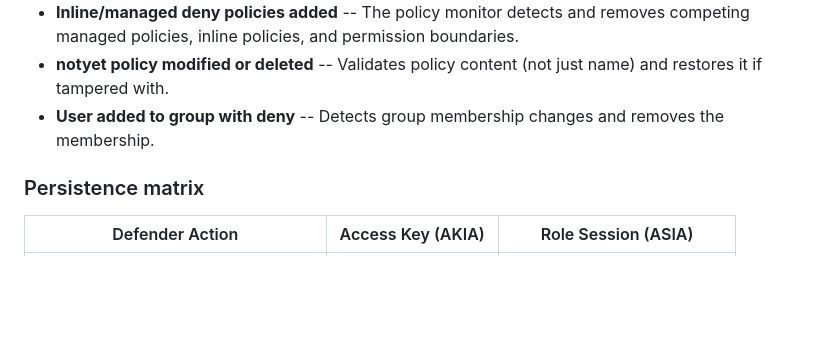
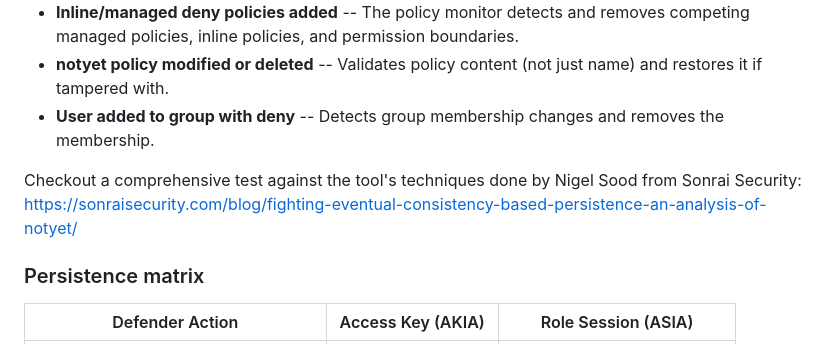
Before and after one commit to OFFENSAI/notyet, a Markdown page: README.md, the part around the change. Drawn GitHub-style; blank space fills up the shorter version.

```diff
--- a/README.md
+++ b/README.md
@@ -32,6 +32,8 @@ When running, notyet monitors the compromised identity and reacts to defender ac
 - **Inline/managed deny policies added** -- The policy monitor detects and removes competing managed policies, inline policies, and permission boundaries.
 - **notyet policy modified or deleted** -- Validates policy content (not just name) and restores it if tampered with.
 - **User added to group with deny** -- Detects group membership changes and removes the membership.
+
+Checkout a comprehensive test against the tool's techniques done by Nigel Sood from Sonrai Security: https://sonraisecurity.com/blog/fighting-eventual-consistency-based-persistence-an-analysis-of-notyet/
 
 ### Persistence matrix
 
```
